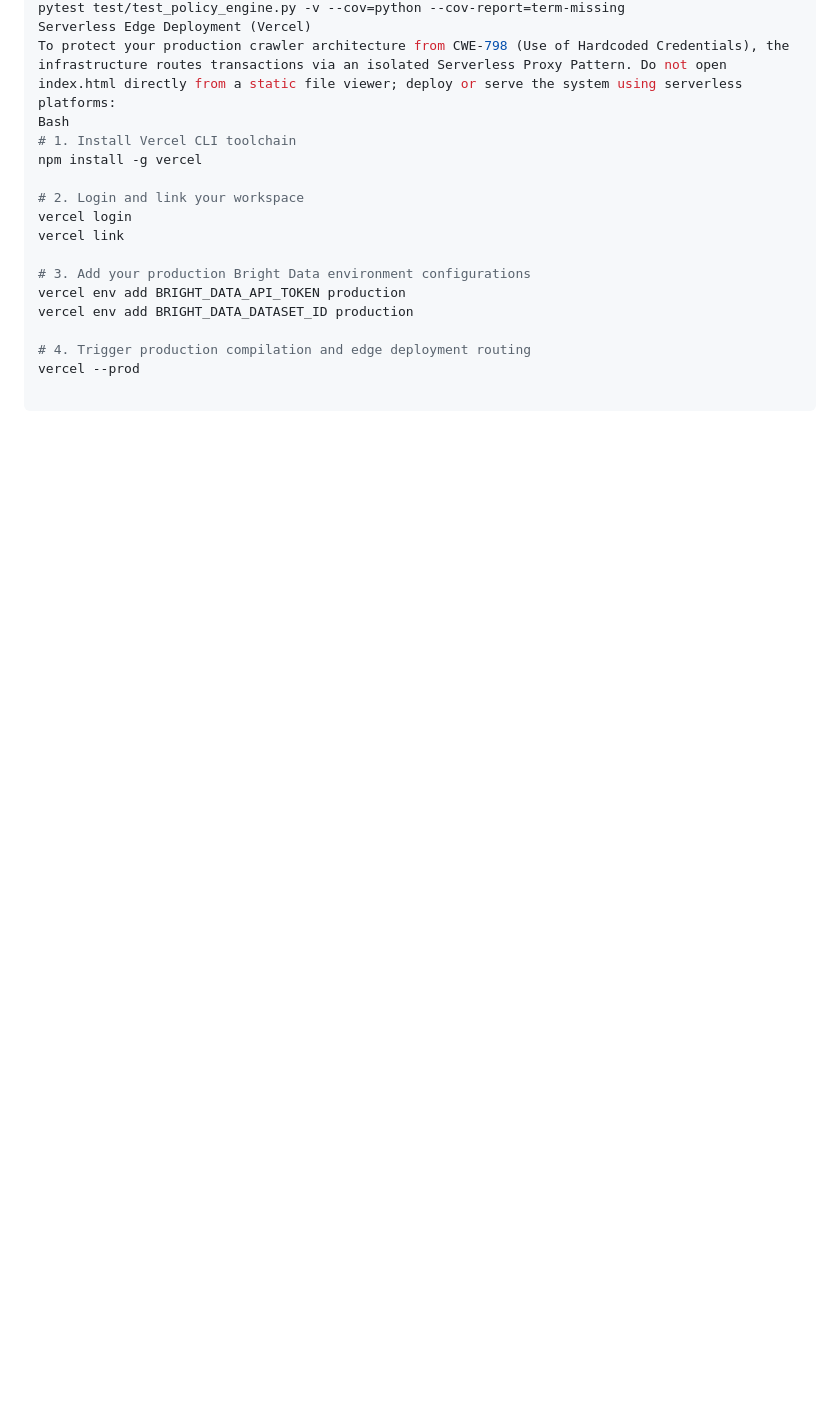
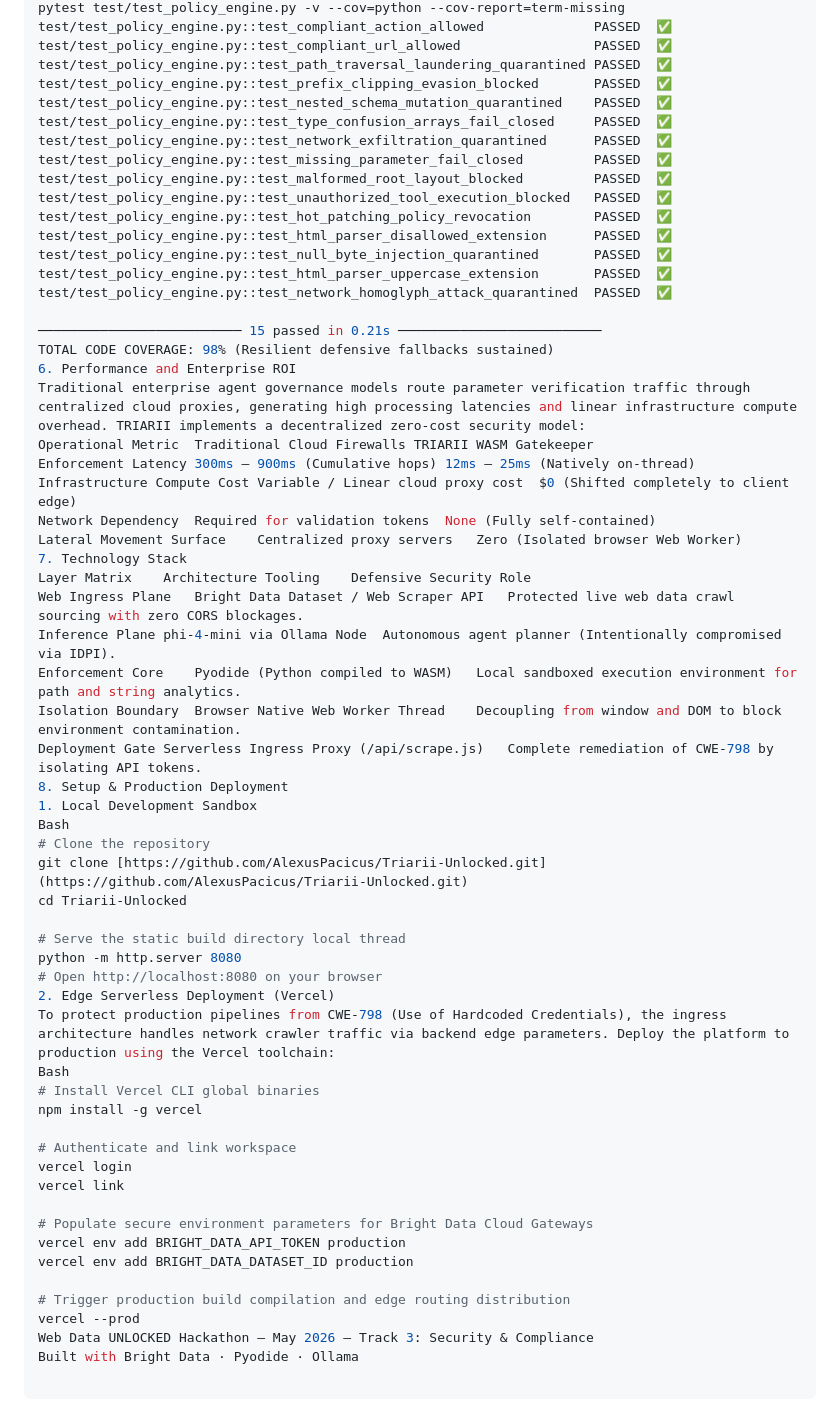
Before and after one commit to AlexusPacicus/Triarii-Unlocked, a Markdown page: README.md, the part around one of its changes. GitHub-like rendering; blank space fills up the shorter version.

```diff
--- a/README.md
+++ b/README.md
@@ -120,17 +169,61 @@ pip install pytest pytest-cov
 pytest test/test_policy_engine.py -v --cov=python --cov-report=term-missing
-Serverless Edge Deployment (Vercel)
-To protect your production crawler architecture from CWE-798 (Use of Hardcoded Credentials), the infrastructure routes transactions via an isolated Serverless Proxy Pattern. Do not open index.html directly from a static file viewer; deploy or serve the system using serverless platforms:
+test/test_policy_engine.py::test_compliant_action_allowed              PASSED  ✅
+test/test_policy_engine.py::test_compliant_url_allowed                 PASSED  ✅
+test/test_policy_engine.py::test_path_traversal_laundering_quarantined PASSED  ✅
+test/test_policy_engine.py::test_prefix_clipping_evasion_blocked       PASSED  ✅
+test/test_policy_engine.py::test_nested_schema_mutation_quarantined    PASSED  ✅
+test/test_policy_engine.py::test_type_confusion_arrays_fail_closed     PASSED  ✅
+test/test_policy_engine.py::test_network_exfiltration_quarantined      PASSED  ✅
+test/test_policy_engine.py::test_missing_parameter_fail_closed         PASSED  ✅
+test/test_policy_engine.py::test_malformed_root_layout_blocked         PASSED  ✅
+test/test_policy_engine.py::test_unauthorized_tool_execution_blocked   PASSED  ✅
+test/test_policy_engine.py::test_hot_patching_policy_revocation        PASSED  ✅
+test/test_policy_engine.py::test_html_parser_disallowed_extension      PASSED  ✅
+test/test_policy_engine.py::test_null_byte_injection_quarantined       PASSED  ✅
+test/test_policy_engine.py::test_html_parser_uppercase_extension       PASSED  ✅
+test/test_policy_engine.py::test_network_homoglyph_attack_quarantined  PASSED  ✅
+
+────────────────────────── 15 passed in 0.21s ──────────────────────────
+TOTAL CODE COVERAGE: 98% (Resilient defensive fallbacks sustained)
+6. Performance and Enterprise ROI
+Traditional enterprise agent governance models route parameter verification traffic through centralized cloud proxies, generating high processing latencies and linear infrastructure compute overhead. TRIARII implements a decentralized zero-cost security model:
+Operational Metric	Traditional Cloud Firewalls	TRIARII WASM Gatekeeper
+Enforcement Latency	300ms – 900ms (Cumulative hops)	12ms – 25ms (Natively on-thread)
+Infrastructure Compute Cost	Variable / Linear cloud proxy cost	$0 (Shifted completely to client edge)
+Network Dependency	Required for validation tokens	None (Fully self-contained)
+Lateral Movement Surface	Centralized proxy servers	Zero (Isolated browser Web Worker)
+7. Technology Stack
+Layer Matrix	Architecture Tooling	Defensive Security Role
+Web Ingress Plane	Bright Data Dataset / Web Scraper API	Protected live web data crawl sourcing with zero CORS blockages.
+Inference Plane	phi-4-mini via Ollama Node	Autonomous agent planner (Intentionally compromised via IDPI).
+Enforcement Core	Pyodide (Python compiled to WASM)	Local sandboxed execution environment for path and string analytics.
+Isolation Boundary	Browser Native Web Worker Thread	Decoupling from window and DOM to block environment contamination.
+Deployment Gate	Serverless Ingress Proxy (/api/scrape.js)	Complete remediation of CWE-798 by isolating API tokens.
+8. Setup & Production Deployment
+1. Local Development Sandbox
 Bash
-# 1. Install Vercel CLI toolchain
+# Clone the repository
+git clone [https://github.com/AlexusPacicus/Triarii-Unlocked.git](https://github.com/AlexusPacicus/Triarii-Unlocked.git)
+cd Triarii-Unlocked
+
+# Serve the static build directory local thread
+python -m http.server 8080
+# Open http://localhost:8080 on your browser
+2. Edge Serverless Deployment (Vercel)
+To protect production pipelines from CWE-798 (Use of Hardcoded Credentials), the ingress architecture handles network crawler traffic via backend edge parameters. Deploy the platform to production using the Vercel toolchain:
+Bash
+# Install Vercel CLI global binaries
 npm install -g vercel
 
-# 2. Login and link your workspace
+# Authenticate and link workspace
 vercel login
 vercel link
 
-# 3. Add your production Bright Data environment configurations
+# Populate secure environment parameters for Bright Data Cloud Gateways
 vercel env add BRIGHT_DATA_API_TOKEN production
 vercel env add BRIGHT_DATA_DATASET_ID production
 
-# 4. Trigger production compilation and edge deployment routing
+# Trigger production build compilation and edge routing distribution
 vercel --prod
+Web Data UNLOCKED Hackathon — May 2026 — Track 3: Security & Compliance
+Built with Bright Data · Pyodide · Ollama
```
Also changed, not shown: other parts of README.md (+115 -66 lines).
